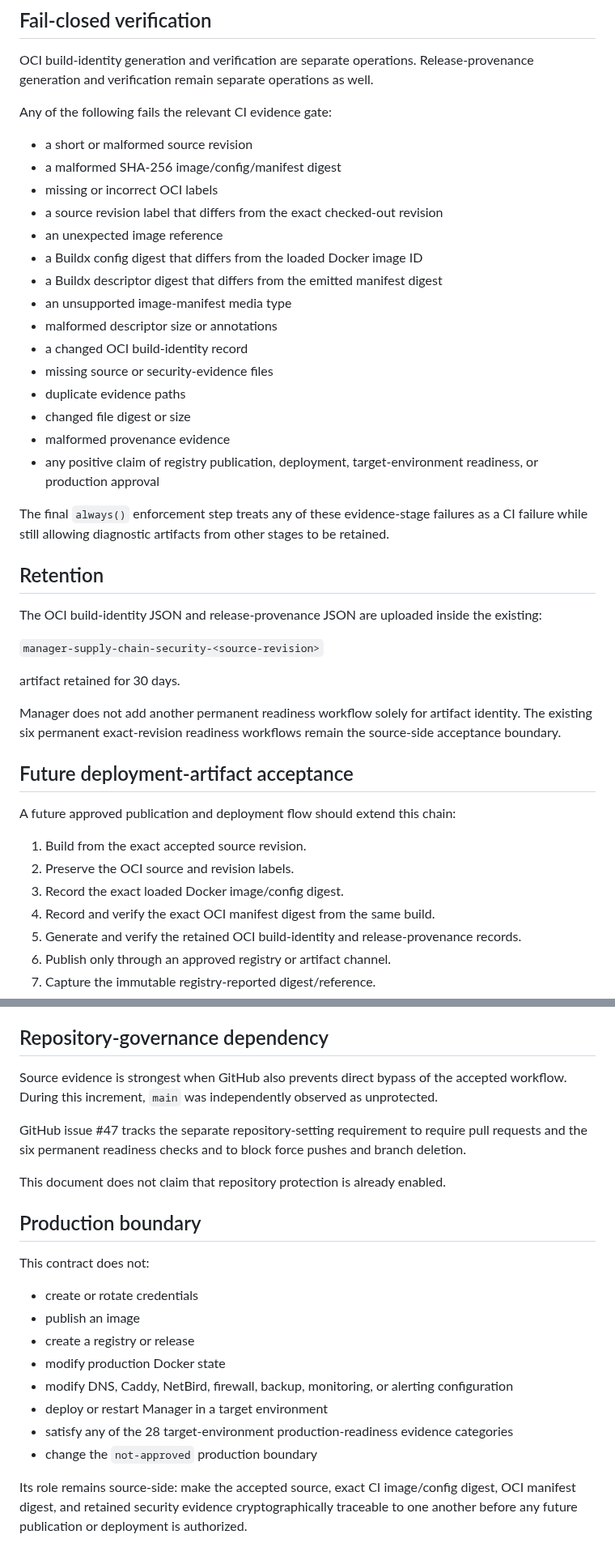
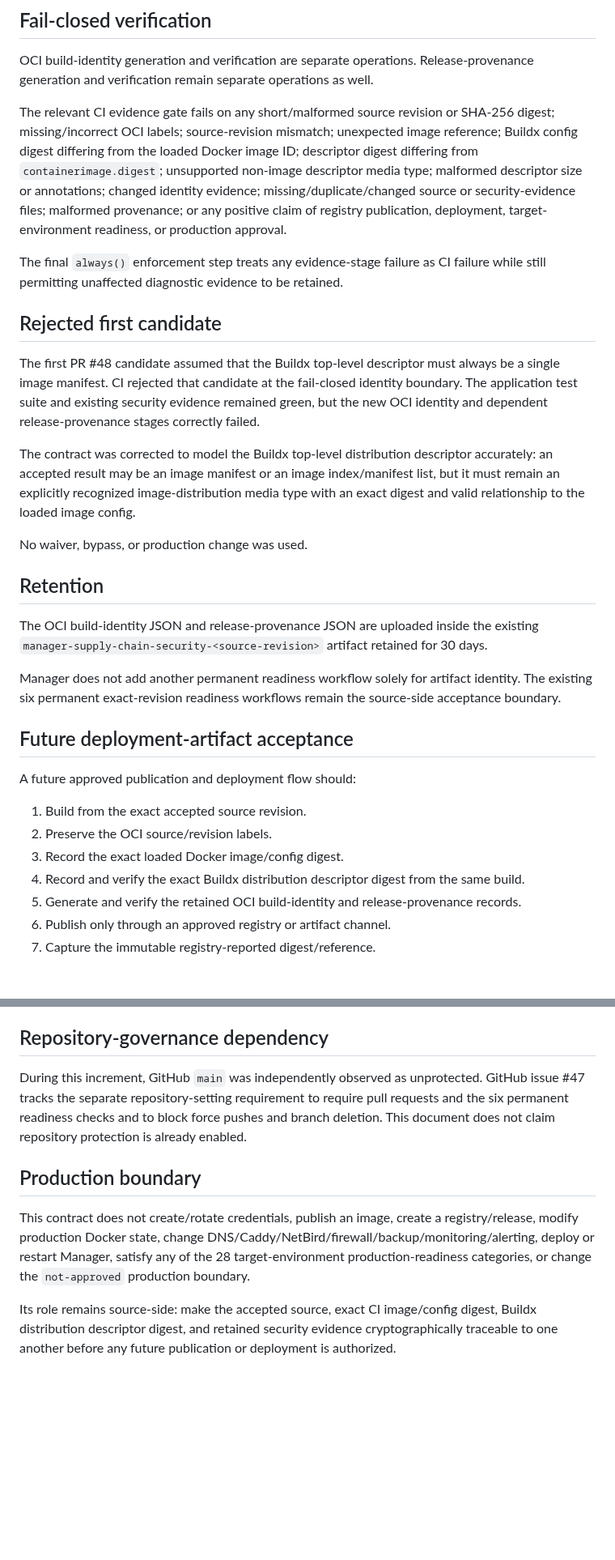
Before and after one commit to GoreeCloud/goreecloud-manager, a Markdown page: docs/release-provenance.md, 2 parts joined by grey strips. Shown at 81% size. GitHub-like rendering; blank space fills up the shorter version.

Commit message:
Clarify OCI distribution descriptor identity

```diff
--- a/docs/release-provenance.md
+++ b/docs/release-provenance.md
@@ -95,44 +97,32 @@ The current source materials recorded by release provenance remain:
 
 OCI build-identity generation and verification are separate operations. Release-provenance generation and verification remain separate operations as well.
 
-Any of the following fails the relevant CI evidence gate:
+The relevant CI evidence gate fails on any short/malformed source revision or SHA-256 digest; missing/incorrect OCI labels; source-revision mismatch; unexpected image reference; Buildx config digest differing from the loaded Docker image ID; descriptor digest differing from `containerimage.digest`; unsupported non-image descriptor media type; malformed descriptor size or annotations; changed identity evidence; missing/duplicate/changed source or security-evidence files; malformed provenance; or any positive claim of registry publication, deployment, target-environment readiness, or production approval.
 
-- a short or malformed source revision
-- a malformed SHA-256 image/config/manifest digest
-- missing or incorrect OCI labels
-- a source revision label that differs from the exact checked-out revision
-- an unexpected image reference
-- a Buildx config digest that differs from the loaded Docker image ID
-- a Buildx descriptor digest that differs from the emitted manifest digest
-- an unsupported image-manifest media type
-- malformed descriptor size or annotations
-- a changed OCI build-identity record
-- missing source or security-evidence files
-- duplicate evidence paths
-- changed file digest or size
-- malformed provenance evidence
-- any positive claim of registry publication, deployment, target-environment readiness, or production approval
+The final `always()` enforcement step treats any evidence-stage failure as CI failure while still permitting unaffected diagnostic evidence to be retained.
 
-The final `always()` enforcement step treats any of these evidence-stage failures as a CI failure while still allowing diagnostic artifacts from other stages to be retained.
+## Rejected first candidate
+
+The first PR #48 candidate assumed that the Buildx top-level descriptor must always be a single image manifest. CI rejected that candidate at the fail-closed identity boundary. The application test suite and existing security evidence remained green, but the new OCI identity and dependent release-provenance stages correctly failed.
+
+The contract was corrected to model the Buildx top-level distribution descriptor accurately: an accepted result may be an image manifest or an image index/manifest list, but it must remain an explicitly recognized image-distribution media type with an exact digest and valid relationship to the loaded image config.
+
+No waiver, bypass, or production change was used.
 
 ## Retention
 
-The OCI build-identity JSON and release-provenance JSON are uploaded inside the existing:
-
-`manager-supply-chain-security-<source-revision>`
-
-artifact retained for 30 days.
+The OCI build-identity JSON and release-provenance JSON are uploaded inside the existing `manager-supply-chain-security-<source-revision>` artifact retained for 30 days.
 
 Manager does not add another permanent readiness workflow solely for artifact identity. The existing six permanent exact-revision readiness workflows remain the source-side acceptance boundary.
 
 ## Future deployment-artifact acceptance
 
-A future approved publication and deployment flow should extend this chain:
+A future approved publication and deployment flow should:
 
 1. Build from the exact accepted source revision.
-2. Preserve the OCI source and revision labels.
+2. Preserve the OCI source/revision labels.
 3. Record the exact loaded Docker image/config digest.
-4. Record and verify the exact OCI manifest digest from the same build.
+4. Record and verify the exact Buildx distribution descriptor digest from the same build.
 5. Generate and verify the retained OCI build-identity and release-provenance records.
 6. Publish only through an approved registry or artifact channel.
 7. Capture the immutable registry-reported digest/reference.
@@ -145,23 +135,10 @@ This follows the GoreeCloud Docker Image Pinning Standard preference for digest-
 
 ## Repository-governance dependency
 
-Source evidence is strongest when GitHub also prevents direct bypass of the accepted workflow. During this increment, `main` was independently observed as unprotected.
-
-GitHub issue #47 tracks the separate repository-setting requirement to require pull requests and the six permanent readiness checks and to block force pushes and branch deletion.
-
-This document does not claim that repository protection is already enabled.
+During this increment, GitHub `main` was independently observed as unprotected. GitHub issue #47 tracks the separate repository-setting requirement to require pull requests and the six permanent readiness checks and to block force pushes and branch deletion. This document does not claim repository protection is already enabled.
 
 ## Production boundary
 
-This contract does not:
+This contract does not create/rotate credentials, publish an image, create a registry/release, modify production Docker state, change DNS/Caddy/NetBird/firewall/backup/monitoring/alerting, deploy or restart Manager, satisfy any of the 28 target-environment production-readiness categories, or change the `not-approved` production boundary.
 
-- create or rotate credentials
-- publish an image
-- create a registry or release
-- modify production Docker state
-- modify DNS, Caddy, NetBird, firewall, backup, monitoring, or alerting configuration
-- deploy or restart Manager in a target environment
-- satisfy any of the 28 target-environment production-readiness evidence categories
-- change the `not-approved` production boundary
-
-Its role remains source-side: make the accepted source, exact CI image/config digest, OCI manifest digest, and retained security evidence cryptographically traceable to one another before any future publication or deployment is authorized.
+Its role remains source-side: make the accepted source, exact CI image/config digest, Buildx distribution descriptor digest, and retained security evidence cryptographically traceable to one another before any future publication or deployment is authorized.
```
Also changed, not shown: other parts of docs/release-provenance.md (+15 -13 lines).
